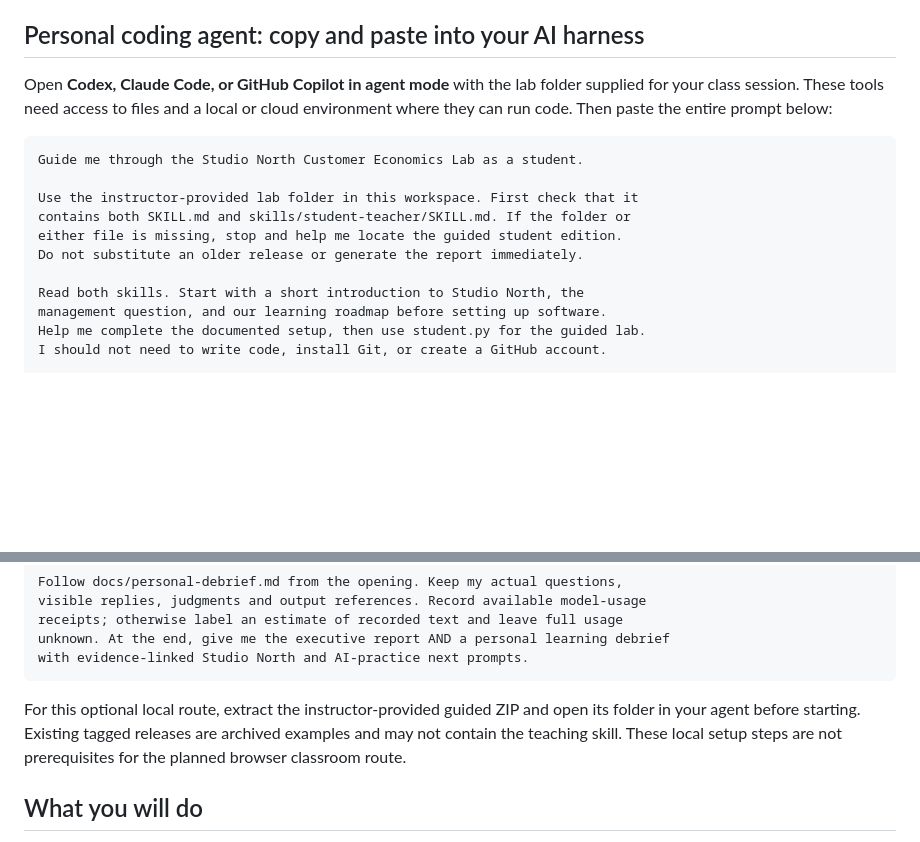
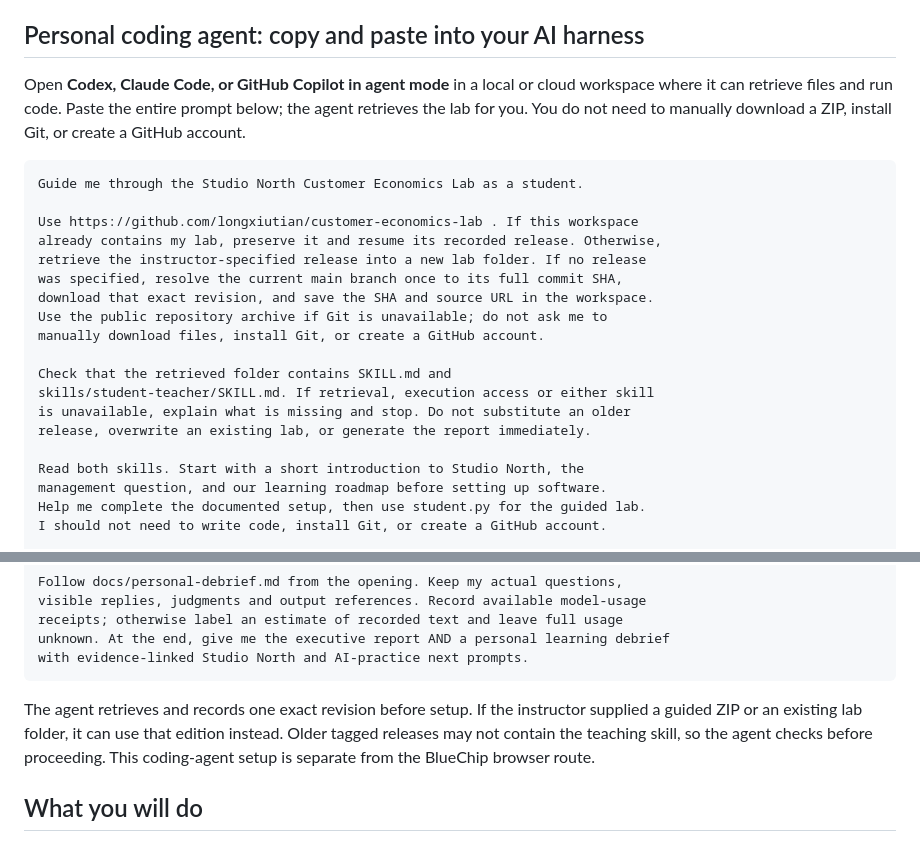
Before and after one commit to longxiutian/customer-economics-lab, a Markdown page: README.md, 2 parts joined by grey strips. Drawn GitHub-style; blank space fills up the shorter version.

Commit message:
Let the student prompt retrieve a pinned lab revision

````diff
--- a/README.md
+++ b/README.md
@@ -63,15 +63,23 @@ The [classroom access plan](docs/chatgpt-web-classroom.md) records the required
 
 ## Personal coding agent: copy and paste into your AI harness
 
-Open **Codex, Claude Code, or GitHub Copilot in agent mode** with the lab folder supplied for your class session. These tools need access to files and a local or cloud environment where they can run code. Then paste the entire prompt below:
+Open **Codex, Claude Code, or GitHub Copilot in agent mode** in a local or cloud workspace where it can retrieve files and run code. Paste the entire prompt below; the agent retrieves the lab for you. You do not need to manually download a ZIP, install Git, or create a GitHub account.
 
 ```text
 Guide me through the Studio North Customer Economics Lab as a student.
 
-Use the instructor-provided lab folder in this workspace. First check that it
-contains both SKILL.md and skills/student-teacher/SKILL.md. If the folder or
-either file is missing, stop and help me locate the guided student edition.
-Do not substitute an older release or generate the report immediately.
+Use https://github.com/longxiutian/customer-economics-lab . If this workspace
+already contains my lab, preserve it and resume its recorded release. Otherwise,
+retrieve the instructor-specified release into a new lab folder. If no release
+was specified, resolve the current main branch once to its full commit SHA,
+download that exact revision, and save the SHA and source URL in the workspace.
+Use the public repository archive if Git is unavailable; do not ask me to
+manually download files, install Git, or create a GitHub account.
+
+Check that the retrieved folder contains SKILL.md and
+skills/student-teacher/SKILL.md. If retrieval, execution access or either skill
+is unavailable, explain what is missing and stop. Do not substitute an older
+release, overwrite an existing lab, or generate the report immediately.
 
 Read both skills. Start with a short introduction to Studio North, the
 management question, and our learning roadmap before setting up software.
@@ -94,7 +102,7 @@ unknown. At the end, give me the executive report AND a personal learning debrie
 with evidence-linked Studio North and AI-practice next prompts.
 ```
 
-For this optional local route, extract the instructor-provided guided ZIP and open its folder in your agent before starting. Existing tagged releases are archived examples and may not contain the teaching skill. These local setup steps are not prerequisites for the planned browser classroom route.
+The agent retrieves and records one exact revision before setup. If the instructor supplied a guided ZIP or an existing lab folder, it can use that edition instead. Older tagged releases may not contain the teaching skill, so the agent checks before proceeding. This coding-agent setup is separate from the BlueChip browser route.
 
 ## What you will do
 
````
Also changed, not shown: docs/execution-paths.md (+4 -2 lines).
